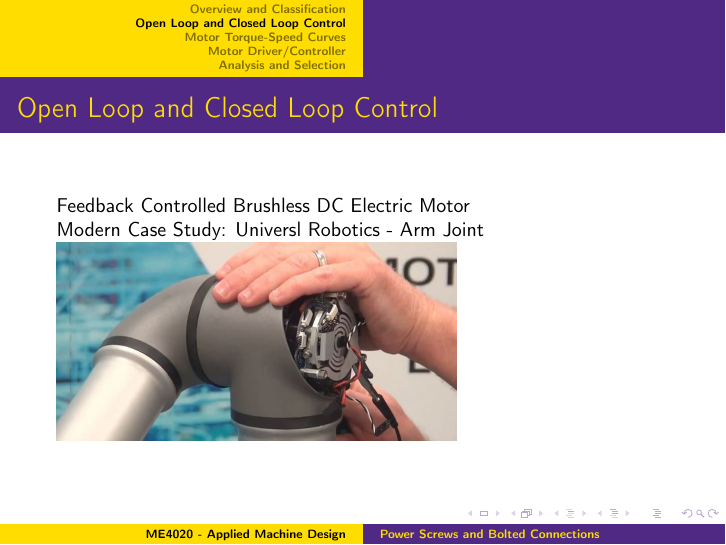
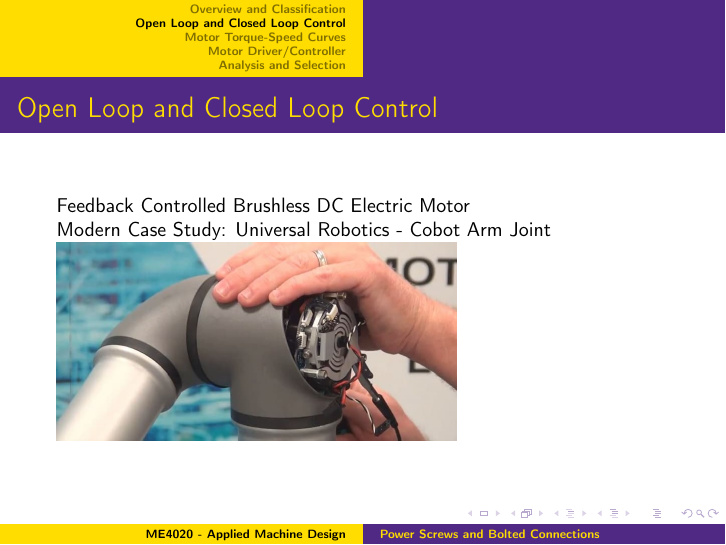
Before and after one commit to thillRobot/machine_design, LaTeX slides (lectures/motor_selection/motor_selection.tex): page 10 of 18. The pictures show the PDF file lectures/motor_selection/motor_selection.pdf that the author committed with the source.

Commit message:
updated motor_selection

```diff
--- a/lectures/motor_selection/motor_selection.tex
+++ b/lectures/motor_selection/motor_selection.tex
@@ -156,7 +156,7 @@
 
 		Feedback Controlled Brushless DC Electric Motor \\
 
-		Modern Case Study: Universl Robotics - Arm Joint
+		Modern Case Study: Universal Robotics - Cobot Arm Joint
 
 		\includegraphics[scale=.25]{images/UR3-Joint-Replacement.jpg}
 
```
Also changed, not shown: lectures/motor_selection/motor_selection.pdf, 1 other file.
